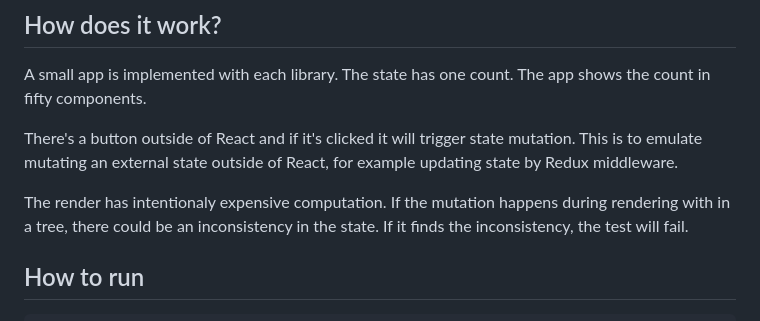
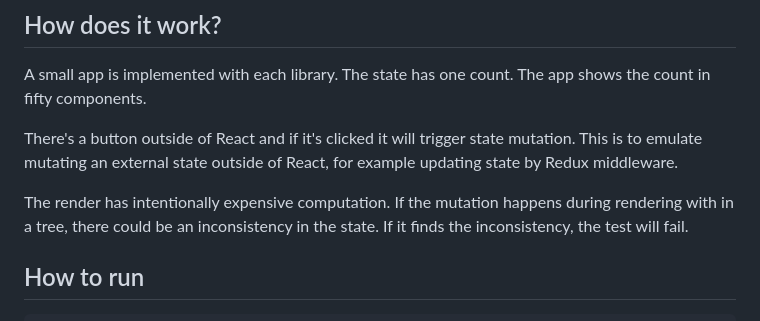
Before and after one commit to dai-shi/will-this-react-global-state-work-in-concurrent-rendering, a Markdown page: README.md, the part around the change. GitHub-like rendering.

Commit message:
docs: fix typo

```diff
--- a/README.md
+++ b/README.md
@@ -38,7 +38,7 @@ if it's clicked it will trigger state mutation.
 This is to emulate mutating an external state outside of React,
 for example updating state by Redux middleware.
 
-The render has intentionaly expensive computation.
+The render has intentionally expensive computation.
 If the mutation happens during rendering with in a tree,
 there could be an inconsistency in the state.
 If it finds the inconsistency, the test will fail.
```
